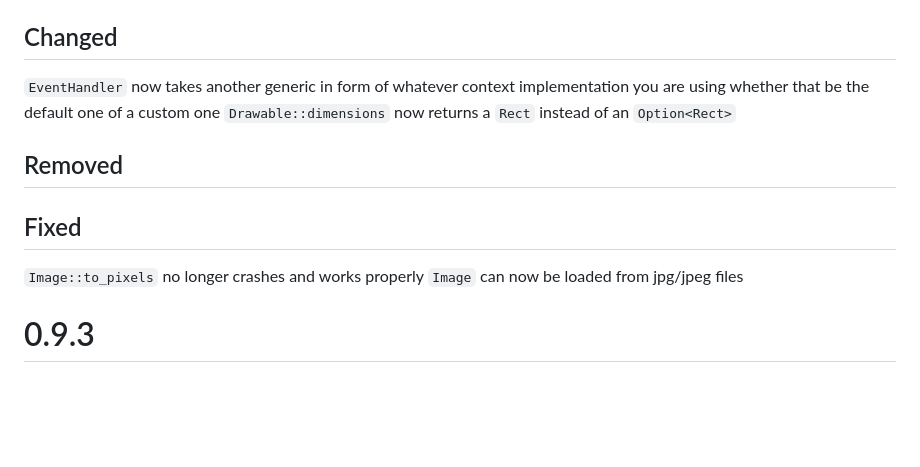
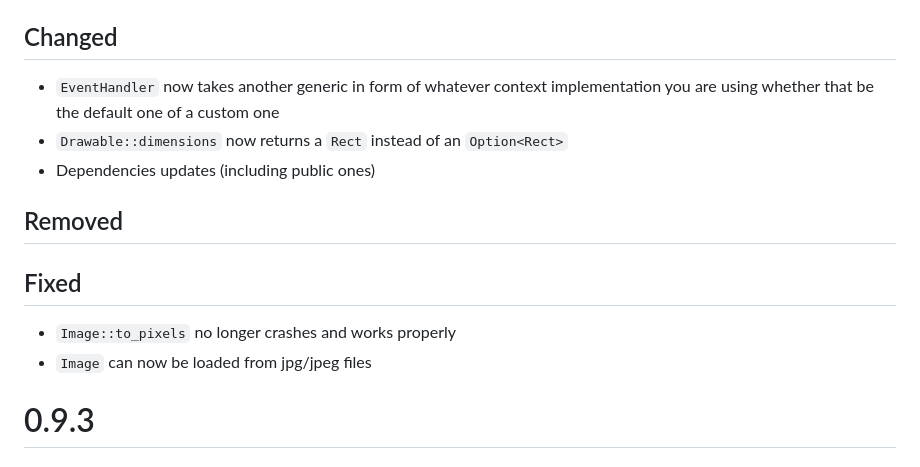
Before and after one commit to ggez/ggez, a Markdown page: CHANGELOG.md, the part around the change. Rendered like a GitHub page; blank space fills up the shorter version.

Commit message:
Update CHANGELOG

```diff
--- a/CHANGELOG.md
+++ b/CHANGELOG.md
@@ -92,14 +92,15 @@ General examples:
 
 ## Changed
 
-`EventHandler` now takes another generic in form of whatever context implementation you are using whether that be the default one of a custom one
-`Drawable::dimensions` now returns a `Rect` instead of an `Option<Rect>`
+- `EventHandler` now takes another generic in form of whatever context implementation you are using whether that be the default one of a custom one
+- `Drawable::dimensions` now returns a `Rect` instead of an `Option<Rect>`
+- Dependencies updates (including public ones)
 
 ## Removed
 
 ## Fixed
-`Image::to_pixels` no longer crashes and works properly
-`Image` can now be loaded from jpg/jpeg files
+- `Image::to_pixels` no longer crashes and works properly
+- `Image` can now be loaded from jpg/jpeg files
 
 # 0.9.3
 
```
